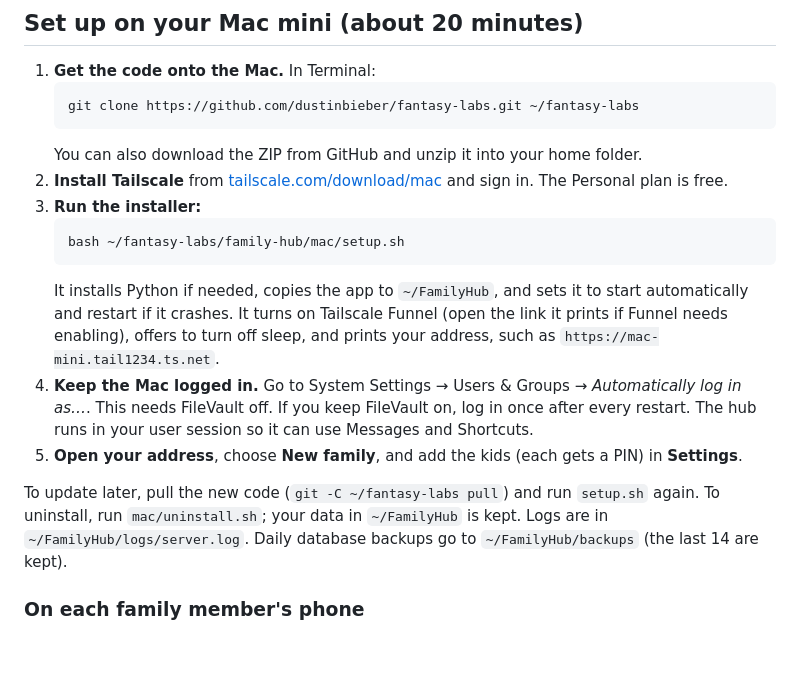
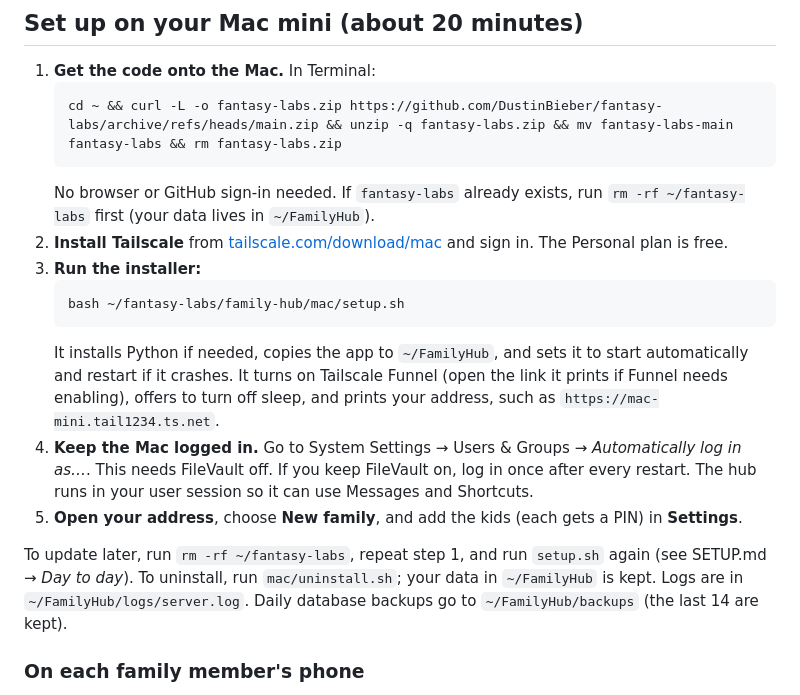
Before and after one commit to DustinBieber/fantasy-labs, a Markdown page: family-hub/README.md, the part around the change. GitHub-like rendering; blank space fills up the shorter version.

````diff
--- a/family-hub/README.md
+++ b/family-hub/README.md
@@ -53,9 +53,10 @@ for free without buying a domain. The phones themselves only need Safari or Chro
 
 1. **Get the code onto the Mac.** In Terminal:
    ```bash
-   git clone https://github.com/dustinbieber/fantasy-labs.git ~/fantasy-labs
+   cd ~ && curl -L -o fantasy-labs.zip https://github.com/DustinBieber/fantasy-labs/archive/refs/heads/main.zip && unzip -q fantasy-labs.zip && mv fantasy-labs-main fantasy-labs && rm fantasy-labs.zip
    ```
-   You can also download the ZIP from GitHub and unzip it into your home folder.
+   No browser or GitHub sign-in needed. If `fantasy-labs` already exists, run `rm -rf ~/fantasy-labs` first
+   (your data lives in `~/FamilyHub`).
 2. **Install Tailscale** from [tailscale.com/download/mac](https://tailscale.com/download/mac) and sign in.
    The Personal plan is free.
 3. **Run the installer:**
@@ -70,7 +71,7 @@ for free without buying a domain. The phones themselves only need Safari or Chro
    session so it can use Messages and Shortcuts.
 5. **Open your address**, choose **New family**, and add the kids (each gets a PIN) in **Settings**.
 
-To update later, pull the new code (`git -C ~/fantasy-labs pull`) and run `setup.sh` again.
+To update later, run `rm -rf ~/fantasy-labs`, repeat step 1, and run `setup.sh` again (see SETUP.md → *Day to day*).
 To uninstall, run `mac/uninstall.sh`; your data in `~/FamilyHub` is kept.
 Logs are in `~/FamilyHub/logs/server.log`. Daily database backups go to `~/FamilyHub/backups` (the last 14 are kept).
 
````
Also changed, not shown: family-hub/SETUP.md (+11 -9 lines).
